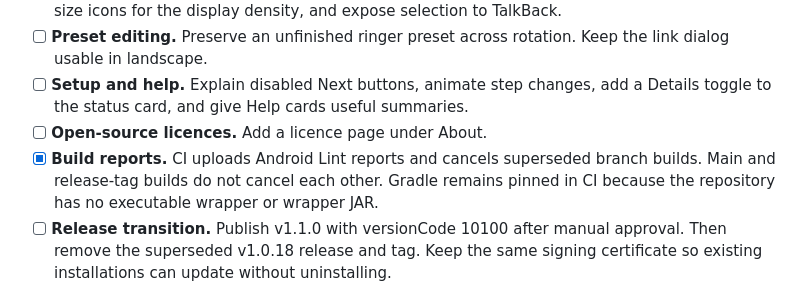
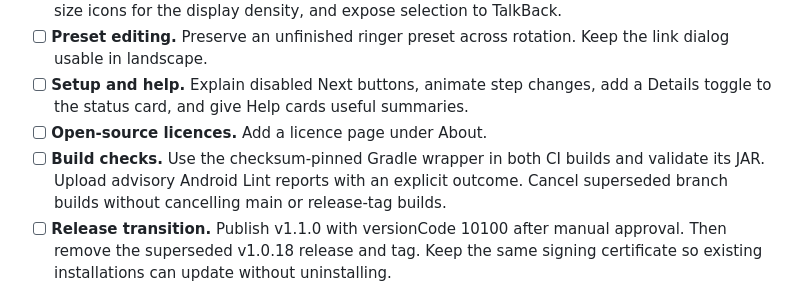
Before and after one commit to heykay-47/SnapKeyMap, a Markdown page: ROADMAP.md, the part around the change. GitHub-like rendering.

```diff
--- a/ROADMAP.md
+++ b/ROADMAP.md
@@ -15,7 +15,7 @@ This candidate combines the Android skill review with feedback from the [launch
 - [ ] **Preset editing.** Preserve an unfinished ringer preset across rotation. Keep the link dialog usable in landscape.
 - [ ] **Setup and help.** Explain disabled Next buttons, animate step changes, add a Details toggle to the status card, and give Help cards useful summaries.
 - [ ] **Open-source licences.** Add a licence page under About.
-- [x] **Build reports.** CI uploads Android Lint reports and cancels superseded branch builds. Main and release-tag builds do not cancel each other. Gradle remains pinned in CI because the repository has no executable wrapper or wrapper JAR.
+- [ ] **Build checks.** Use the checksum-pinned Gradle wrapper in both CI builds and validate its JAR. Upload advisory Android Lint reports with an explicit outcome. Cancel superseded branch builds without cancelling main or release-tag builds.
 - [ ] **Release transition.** Publish v1.1.0 with versionCode 10100 after manual approval. Then remove the superseded v1.0.18 release and tag. Keep the same signing certificate so existing installations can update without uninstalling.
 
 ## Next: F-Droid
```
Also changed, not shown: CONTRIBUTING.md (+9 -7 lines).
